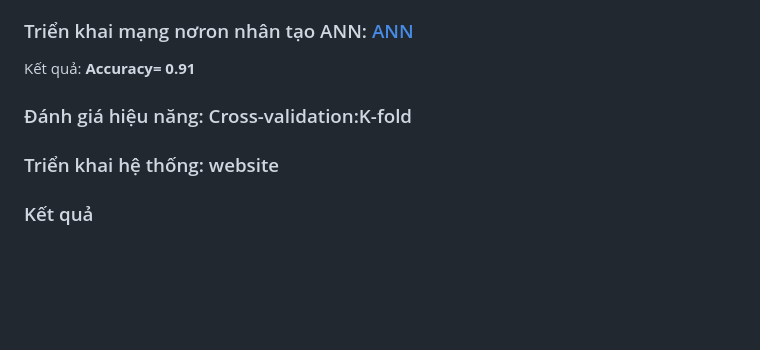
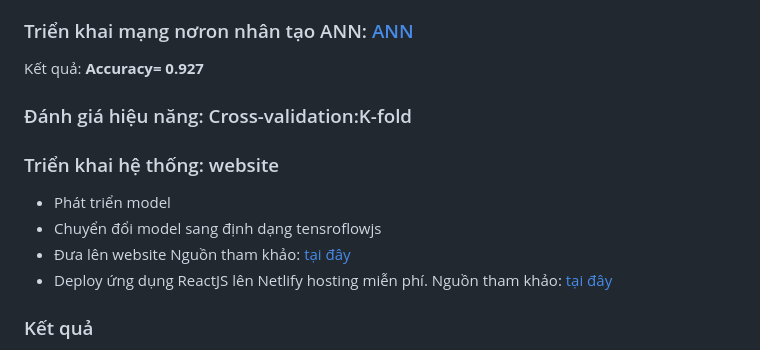
Before and after one commit to minhduc01168/ET_Tri_tue_nhan_tao, a Markdown page: README.md, the part around the change. GitHub-like rendering; blank space fills up the shorter version.

```diff
--- a/README.md
+++ b/README.md
@@ -43,9 +43,15 @@ Mô tả:
 - Kết quả sẽ trả về một mảng giá trị của các feature, trong đó mỗi giá trị tương ứng với một feature trong tập dữ liệu.
 Lưu ý rằng kết quả của tính năng quan trọng có thể khác nhau khi sử dụng các thuật toán khác nhau, và cũng có thể khác nhau khi sử dụng cùng một thuật toán nhưng với các tham số khác nhau.
 ### Triển khai mạng nơron nhân tạo ANN: [ANN](https://github.com/minhduc01168/ET_Tri_tue_nhan_tao/blob/master/BTL_AI_ANN_normalization.ipynb)
-Kết quả: **Accuracy= 0.91**
+Kết quả: **Accuracy= 0.927**
 ### Đánh giá hiệu năng: Cross-validation:K-fold
 ### Triển khai hệ thống: website
+- Phát triển model
+- Chuyển đổi model sang định dạng tensroflowjs
+- Đưa lên website
+Nguồn tham khảo: [tại đây](https://github.com/daved01/tensorflowjs-web-app-demo?fbclid=IwAR1BPwtxdQwvbKYFtf-_7JV8fvq0TFQ_R5U6z4sziA5YxAR5gl8nA5gx87w)
+- Deploy ứng dụng ReactJS lên Netlify hosting miễn phí.
+Nguồn tham khảo: [tại đây](https://www.youtube.com/watch?v=R65aFh-Dstw)
 ### Kết quả
 **Accuracy**
 |                     | KNN | Decision Tree Classifier|Random Forest Classifier|SVM  |Naive Bayes|
```
